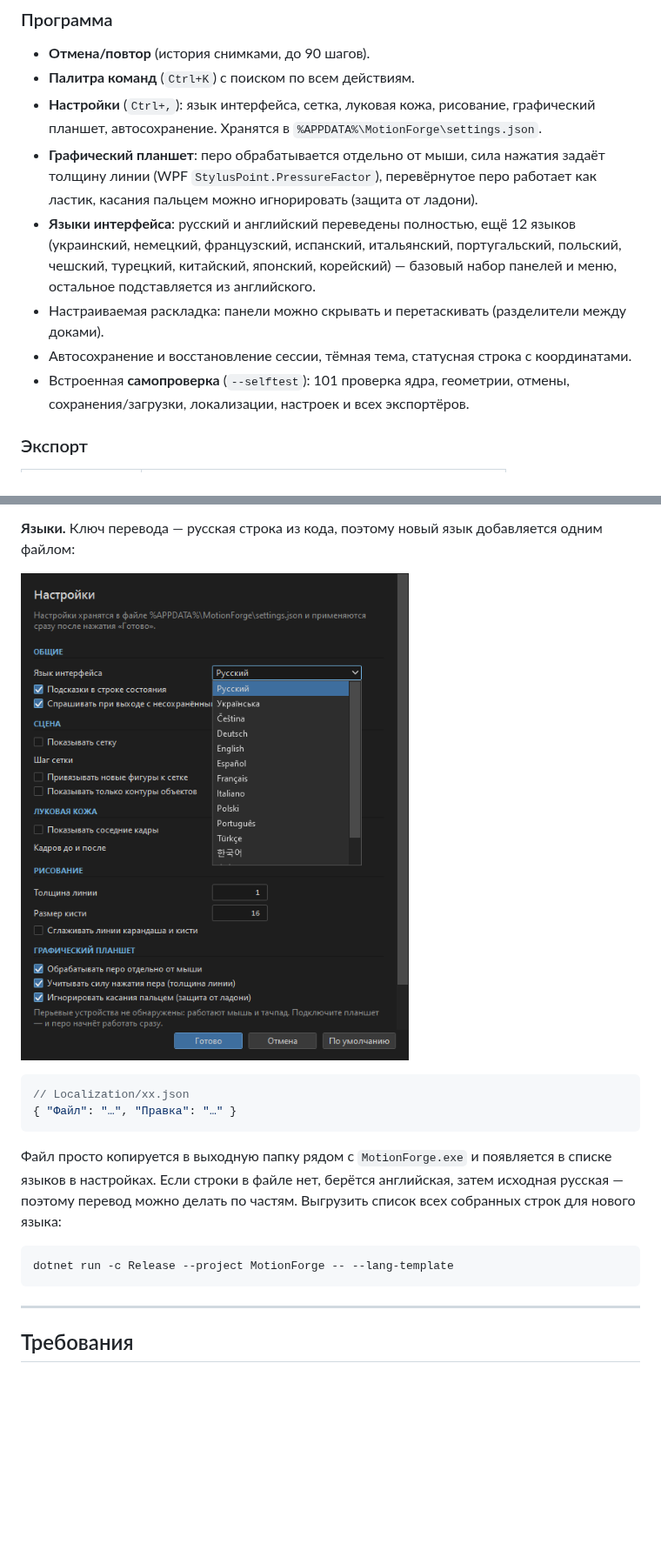
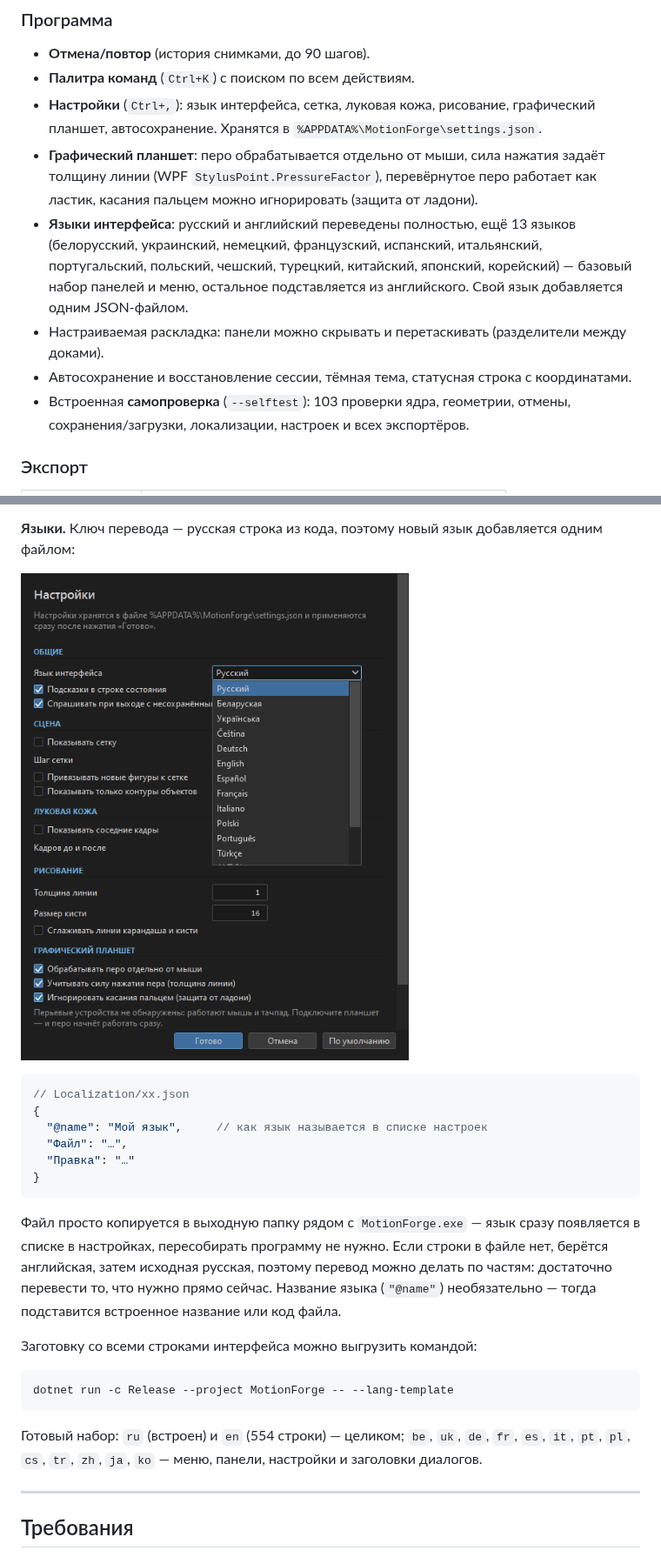
Before and after one commit to VaKaVo/MotionForge, a Markdown page: README.md, 2 parts joined by grey strips. Shown at 87% size. Rendered like a GitHub page; pictures changed too: docs/languages.png; blank space fills up the shorter version.

Commit message:
Свои переводы одним файлом: ключ @name, белорусский язык, проверка в автотестах

````diff
--- a/README.md
+++ b/README.md
@@ -42,13 +42,13 @@
 * **Графический планшет**: перо обрабатывается отдельно от мыши, сила нажатия задаёт толщину
   линии (WPF `StylusPoint.PressureFactor`), перевёрнутое перо работает как ластик, касания
   пальцем можно игнорировать (защита от ладони).
-* **Языки интерфейса**: русский и английский переведены полностью, ещё 12 языков
-  (украинский, немецкий, французский, испанский, итальянский, португальский, польский,
-  чешский, турецкий, китайский, японский, корейский) — базовый набор панелей и меню,
-  остальное подставляется из английского.
+* **Языки интерфейса**: русский и английский переведены полностью, ещё 13 языков
+  (белорусский, украинский, немецкий, французский, испанский, итальянский, португальский,
+  польский, чешский, турецкий, китайский, японский, корейский) — базовый набор панелей и
+  меню, остальное подставляется из английского. Свой язык добавляется одним JSON-файлом.
 * Настраиваемая раскладка: панели можно скрывать и перетаскивать (разделители между доками).
 * Автосохранение и восстановление сессии, тёмная тема, статусная строка с координатами.
-* Встроенная **самопроверка** (`--selftest`): 101 проверка ядра, геометрии, отмены,
+* Встроенная **самопроверка** (`--selftest`): 103 проверки ядра, геометрии, отмены,
   сохранения/загрузки, локализации, настроек и всех экспортёров.
 
 ### Экспорт
@@ -94,16 +94,27 @@
 
 ```jsonc
 // Localization/xx.json
-{ "Файл": "…", "Правка": "…" }
+{
+  "@name": "Мой язык",     // как язык называется в списке настроек
+  "Файл": "…",
+  "Правка": "…"
+}
 ```
 
-Файл просто копируется в выходную папку рядом с `MotionForge.exe` и появляется в списке языков
-в настройках. Если строки в файле нет, берётся английская, затем исходная русская — поэтому
-перевод можно делать по частям. Выгрузить список всех собранных строк для нового языка:
+Файл просто копируется в выходную папку рядом с `MotionForge.exe` — язык сразу появляется
+в списке в настройках, пересобирать программу не нужно. Если строки в файле нет, берётся
+английская, затем исходная русская, поэтому перевод можно делать по частям: достаточно
+перевести то, что нужно прямо сейчас. Название языка (`"@name"`) необязательно — тогда
+подставится встроенное название или код файла.
+
+Заготовку со всеми строками интерфейса можно выгрузить командой:
 
 ```powershell
 dotnet run -c Release --project MotionForge -- --lang-template
 ```
+
+Готовый набор: `ru` (встроен) и `en` (554 строки) — целиком; `be`, `uk`, `de`, `fr`, `es`,
+`it`, `pt`, `pl`, `cs`, `tr`, `zh`, `ja`, `ko` — меню, панели, настройки и заголовки диалогов.
 
 ---
 
````
Also changed, not shown: 16 other files.
